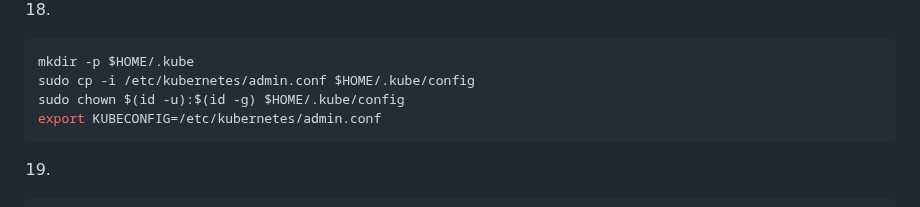
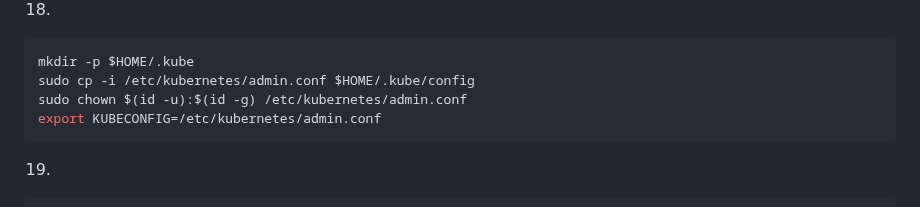
Before and after one commit to glebbykov/lern, a Markdown page: k8s/cubeadm/README.md, the part around the change. Rendered like a GitHub page.

````diff
--- a/k8s/cubeadm/README.md
+++ b/k8s/cubeadm/README.md
@@ -165,7 +165,7 @@ kubeadm join 10.130.0.10:6443 --token bjm5jo.nak9kc6lsljurn1a \
 ```bash
 mkdir -p $HOME/.kube
 sudo cp -i /etc/kubernetes/admin.conf $HOME/.kube/config
-sudo chown $(id -u):$(id -g) $HOME/.kube/config
+sudo chown $(id -u):$(id -g) /etc/kubernetes/admin.conf
 export KUBECONFIG=/etc/kubernetes/admin.conf
 ```
 
````
